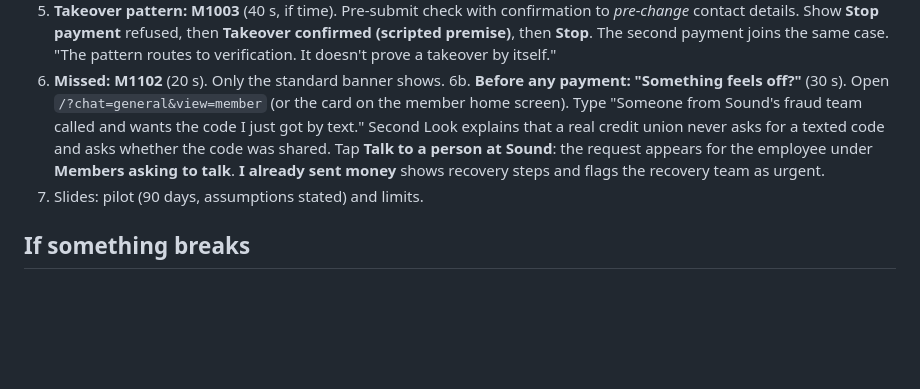
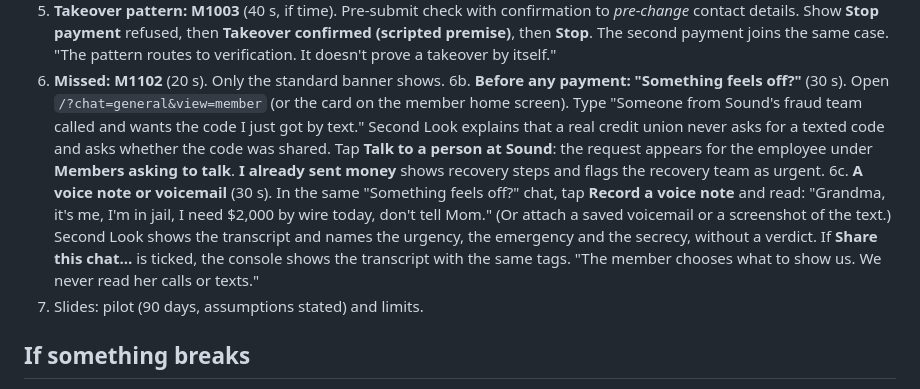
Before and after one commit to bhargavap21/huskyhacks, a Markdown page: DEMO.md, the part around the change. GitHub-like rendering; blank space fills up the shorter version.

Commit message:
Demo script: voice note / voicemail beat
Co-Authored-By: Claude Opus 5.5 <noreply@anthropic.com>

```diff
--- a/DEMO.md
+++ b/DEMO.md
@@ -42,6 +42,7 @@ Say these out loud every time:
 5. **Takeover pattern: M1003** (40 s, if time). Pre-submit check with confirmation to *pre-change* contact details. Show **Stop payment** refused, then **Takeover confirmed (scripted premise)**, then **Stop**. The second payment joins the same case. "The pattern routes to verification. It doesn't prove a takeover by itself."
 6. **Missed: M1102** (20 s). Only the standard banner shows.
 6b. **Before any payment: "Something feels off?"** (30 s). Open `/?chat=general&view=member` (or the card on the member home screen). Type "Someone from Sound's fraud team called and wants the code I just got by text." Second Look explains that a real credit union never asks for a texted code and asks whether the code was shared. Tap **Talk to a person at Sound**: the request appears for the employee under **Members asking to talk**. **I already sent money** shows recovery steps and flags the recovery team as urgent.
+6c. **A voice note or voicemail** (30 s). In the same "Something feels off?" chat, tap **Record a voice note** and read: "Grandma, it's me, I'm in jail, I need $2,000 by wire today, don't tell Mom." (Or attach a saved voicemail or a screenshot of the text.) Second Look shows the transcript and names the urgency, the emergency and the secrecy, without a verdict. If **Share this chat…** is ticked, the console shows the transcript with the same tags. "The member chooses what to show us. We never read her calls or texts."
 7. Slides: pilot (90 days, assumptions stated) and limits.
 
 ## If something breaks
```
